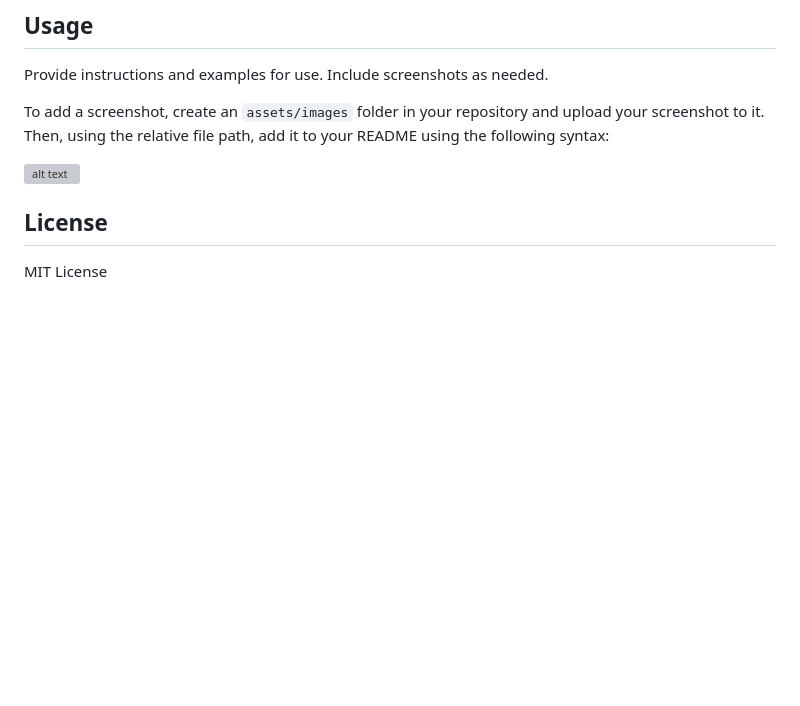
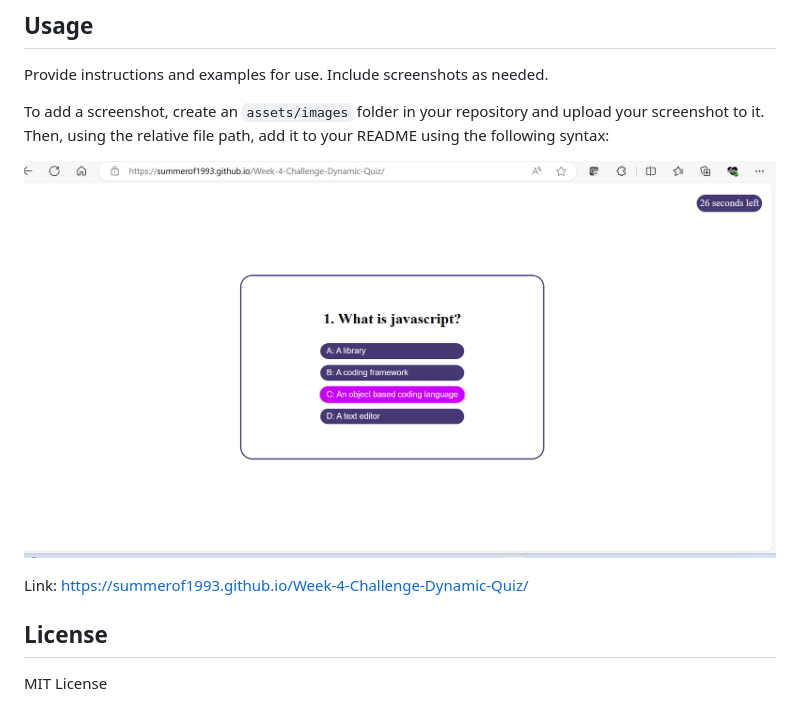
Before and after one commit to Summerof1993/Week-4-Challenge-Dynamic-Quiz, a Markdown page: README.md, the part around the change. Rendered like a GitHub page; pictures changed too: Assets/images/Screenshot 2024-01-05 134257.png (added); blank space fills up the shorter version; grey boxes are pictures that could not be loaded.

Commit message:
Updated README with screenshot and link of working website

```diff
--- a/README.md
+++ b/README.md
@@ -16,8 +16,9 @@ Provide instructions and examples for use. Include screenshots as needed.
 
 To add a screenshot, create an `assets/images` folder in your repository and upload your screenshot to it. Then, using the relative file path, add it to your README using the following syntax:
 
-![alt text](assets/images/screenshot.png)
+![Image of Dynamic Javascript Quiz](/Assets/images/Screenshot%202024-01-05%20134257.png)
 
+Link: https://summerof1993.github.io/Week-4-Challenge-Dynamic-Quiz/
 
 ## License
 
```
